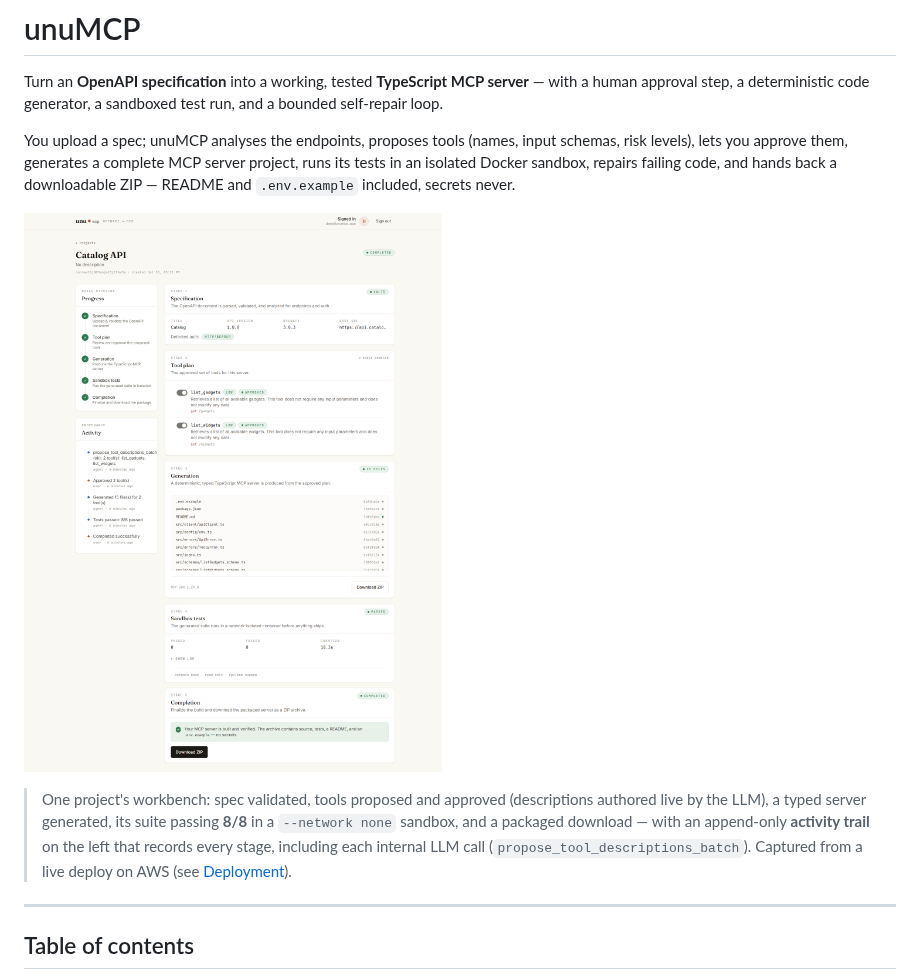
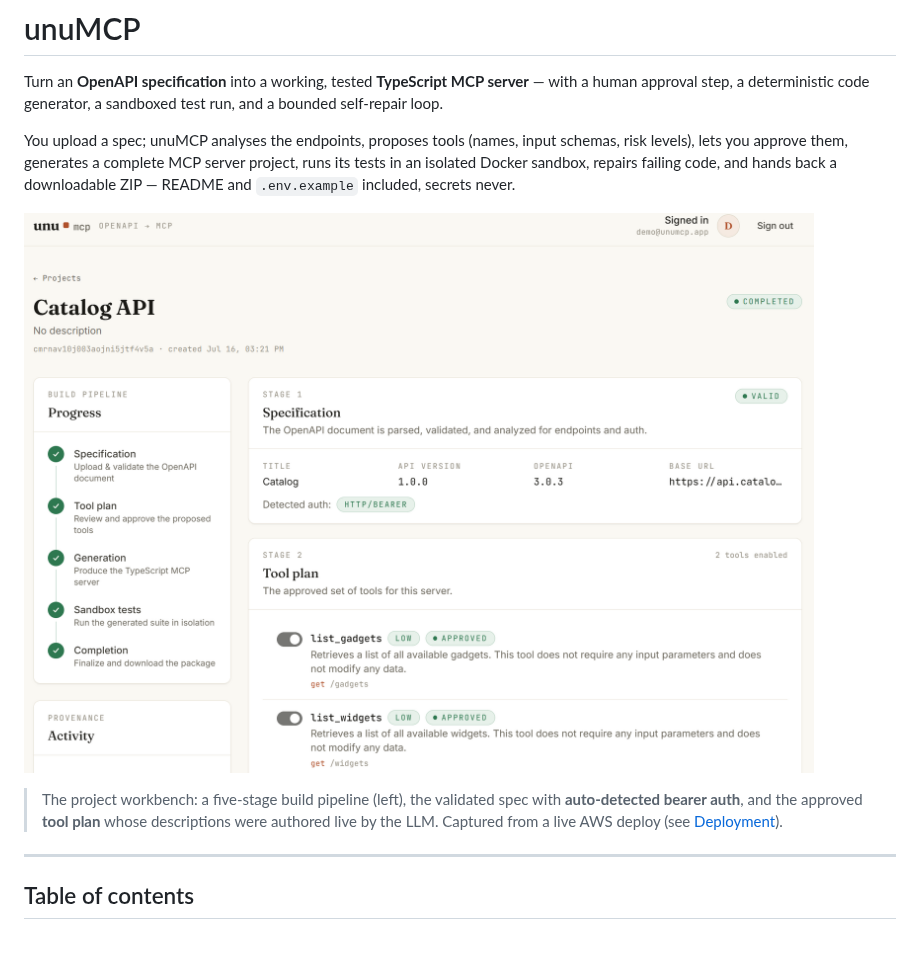
Before and after one commit to atikulmunna/unuMCP, a Markdown page: README.md, the part around the change. GitHub-like rendering; pictures changed too: assets/unumcp-dashboard.png (deleted), assets/unumcp.png (added); blank space fills up the shorter version.

Commit message:
docs: use the provided cropped screenshot as the README hero
Replace the long full-page capture with assets/unumcp.png (the tighter
workbench crop) and adjust the caption to match.

```diff
--- a/README.md
+++ b/README.md
@@ -4,9 +4,9 @@ Turn an **OpenAPI specification** into a working, tested **TypeScript MCP server
 
 You upload a spec; unuMCP analyses the endpoints, proposes tools (names, input schemas, risk levels), lets you approve them, generates a complete MCP server project, runs its tests in an isolated Docker sandbox, repairs failing code, and hands back a downloadable ZIP — README and `.env.example` included, secrets never.
 
-![unuMCP dashboard — the full build pipeline for one project](assets/unumcp-dashboard.png)
+![unuMCP dashboard — the project build pipeline](assets/unumcp.png)
 
-> One project's workbench: spec validated, tools proposed and approved (descriptions authored live by the LLM), a typed server generated, its suite passing **8/8** in a `--network none` sandbox, and a packaged download — with an append-only **activity trail** on the left that records every stage, including each internal LLM call (`propose_tool_descriptions_batch`). Captured from a live deploy on AWS (see [Deployment](#deployment)).
+> The project workbench: a five-stage build pipeline (left), the validated spec with **auto-detected bearer auth**, and the approved **tool plan** whose descriptions were authored live by the LLM. Captured from a live AWS deploy (see [Deployment](#deployment)).
 
 ---
 
```
